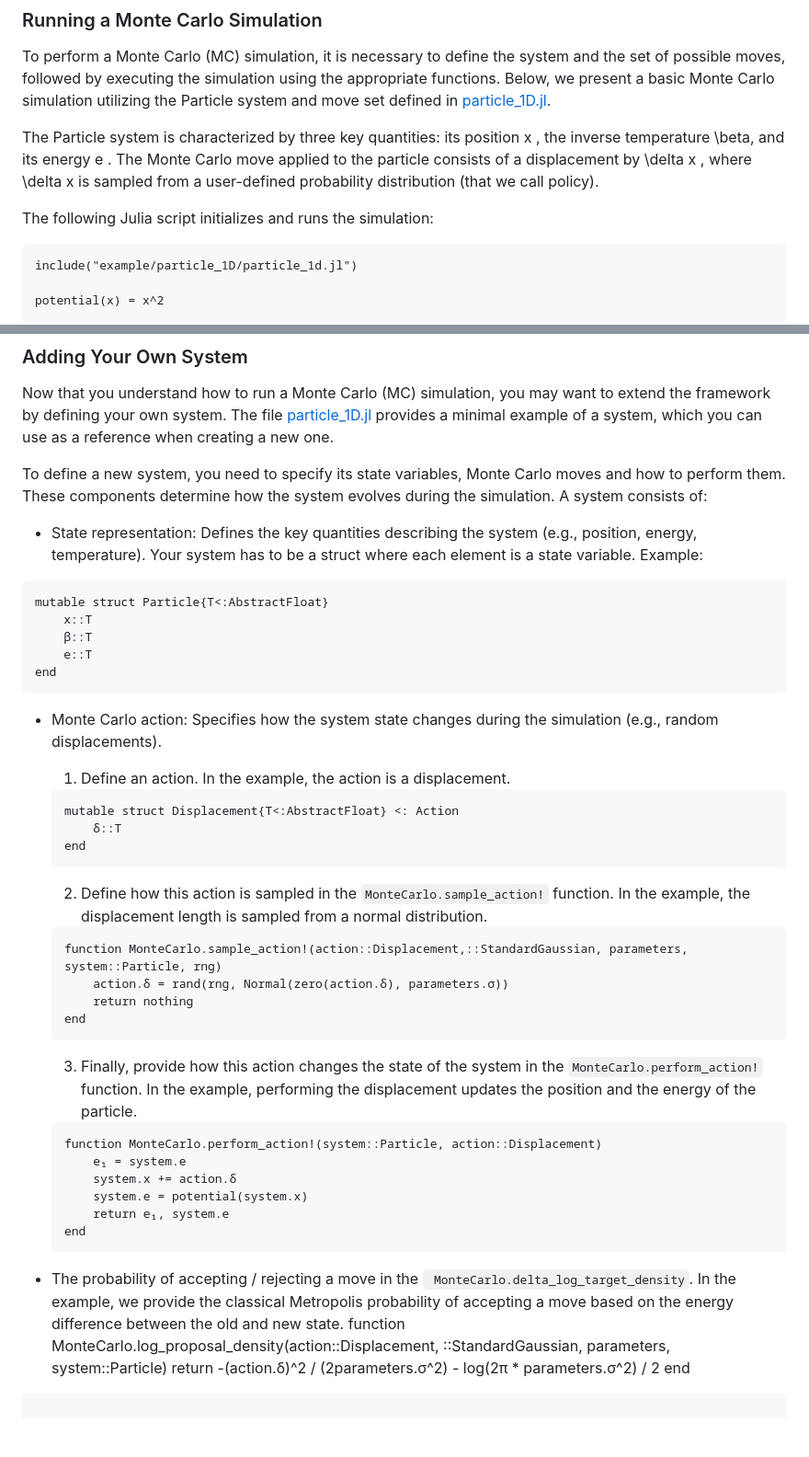
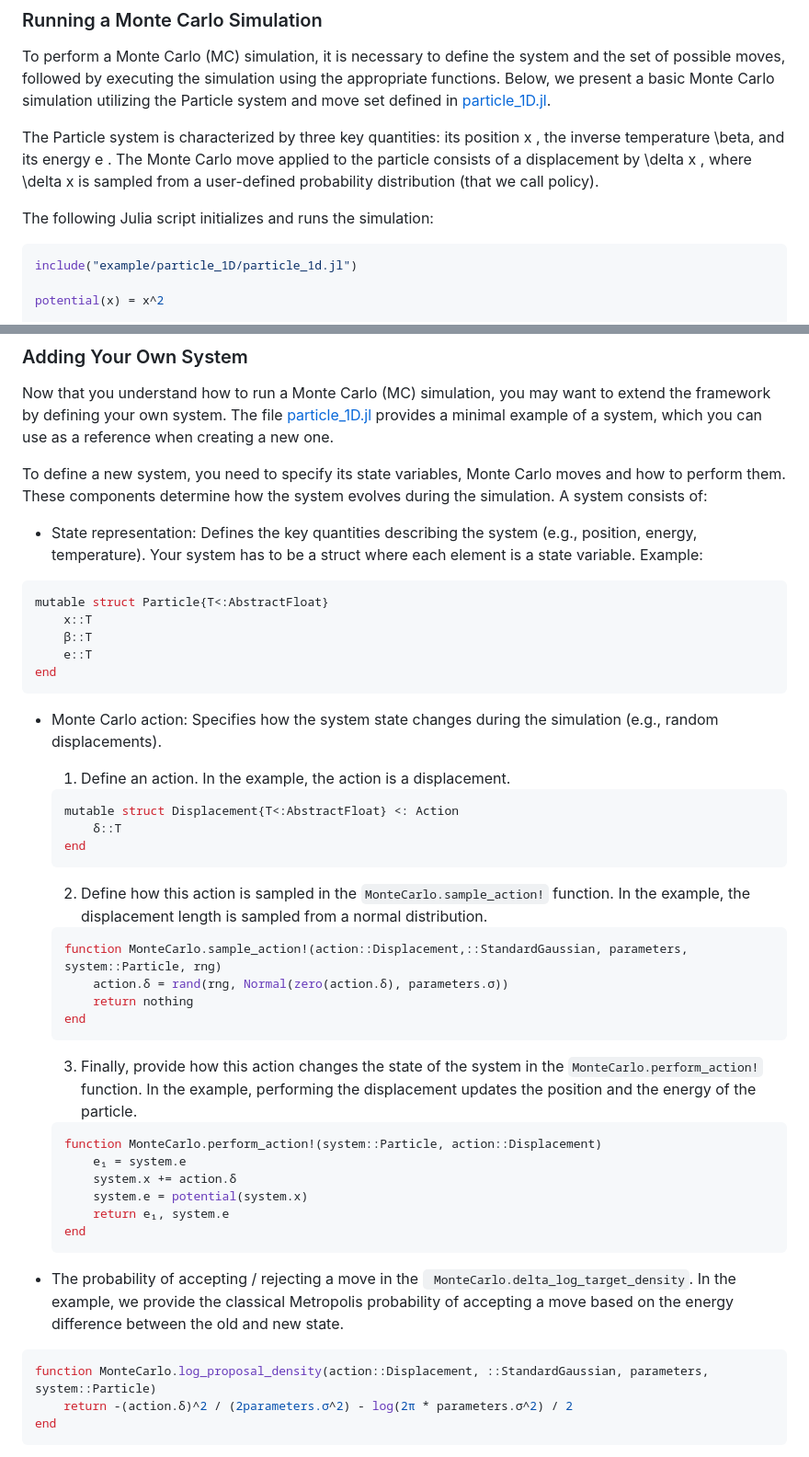
Before and after one commit to TheDisorderedOrganization/MonteCarlo, a Markdown page: README.md, 2 parts joined by grey strips. Shown at 92% size. GitHub-like rendering; blank space fills up the shorter version.

Commit message:
Specifying julia

````diff
--- a/README.md
+++ b/README.md
@@ -35,7 +35,7 @@ The Particle system is characterized by three key quantities: its position  x ,
 
 The following Julia script initializes and runs the simulation:
 
-```
+```julia
 include("example/particle_1D/particle_1d.jl")
 
 potential(x) = x^2
@@ -70,7 +70,7 @@ Now that you understand how to run a Monte Carlo (MC) simulation, you may want t
 To define a new system, you need to specify its state variables, Monte Carlo moves and how to perform them. These components determine how the system evolves during the simulation. A system consists of:
 
 - State representation: Defines the key quantities describing the system (e.g., position, energy, temperature). Your system has to be a struct where each element is a state variable. Example:
-```
+```julia
 mutable struct Particle{T<:AbstractFloat}
     x::T
     β::T
@@ -80,20 +80,20 @@ end
 
 - Monte Carlo action: Specifies how the system state changes during the simulation (e.g., random displacements).
     1. Define an action. In the example, the action is a displacement.
-    ```
+    ```julia
     mutable struct Displacement{T<:AbstractFloat} <: Action
         δ::T
     end
     ```
     2. Define how this action is sampled in the `MonteCarlo.sample_action!` function. In the example, the displacement length is sampled from a normal distribution.
-    ```
+    ```julia
     function MonteCarlo.sample_action!(action::Displacement,::StandardGaussian, parameters, system::Particle, rng)
         action.δ = rand(rng, Normal(zero(action.δ), parameters.σ))
         return nothing
     end
     ```
     3. Finally, provide how this action changes the state of the system in the `MonteCarlo.perform_action!` function. In the example, performing the displacement updates the position and the energy of the particle.
-    ```
+    ```julia
     function MonteCarlo.perform_action!(system::Particle, action::Displacement)
         e₁ = system.e
         system.x += action.δ
@@ -103,6 +103,7 @@ end
     ```
 
 - The probability of accepting / rejecting a move in the ` MonteCarlo.delta_log_target_density`. In the example, we provide the classical Metropolis probability of accepting a move based on the energy difference between the old and new state.
+```julia
 function MonteCarlo.log_proposal_density(action::Displacement, ::StandardGaussian, parameters, system::Particle)
     return -(action.δ)^2 / (2parameters.σ^2) - log(2π * parameters.σ^2) / 2
 end
````
